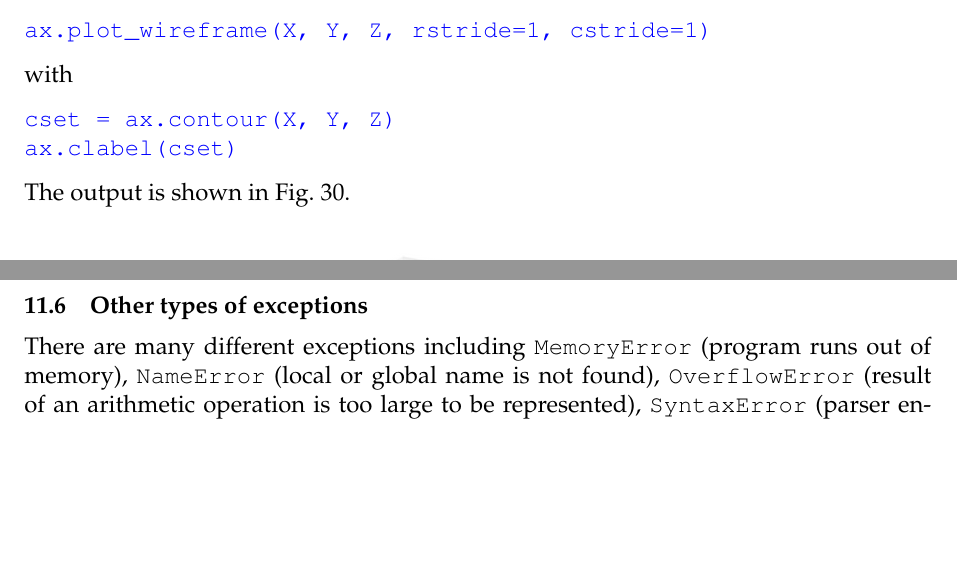
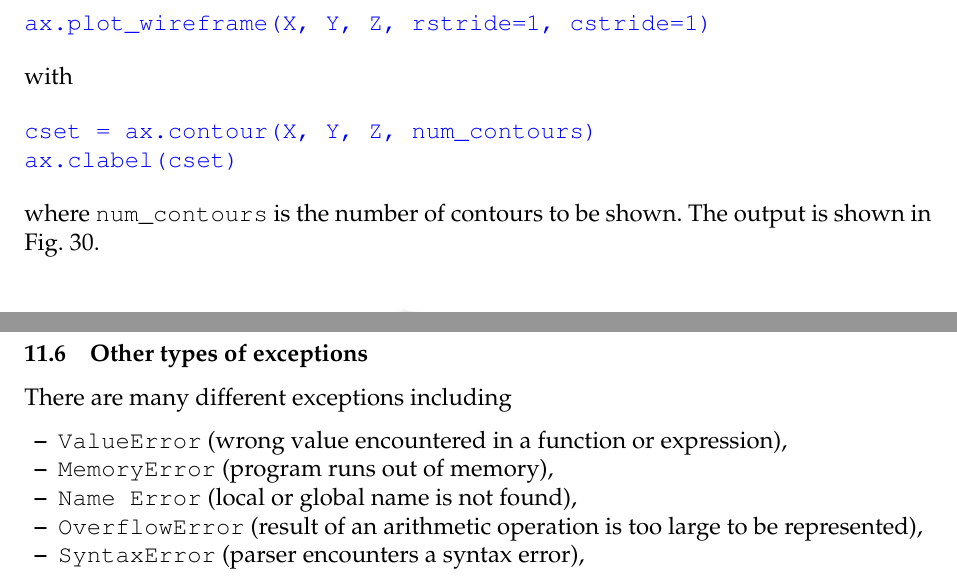
Before and after one commit to SamuelMarks/nclab-textbook-karel, a LaTeX thesis (kapy_en.tex, which reads python.tex): two parts of pages 76 and 109 of 128 before the commit and two parts of pages 76 and 109 of 129 after it, joined at a grey line, cut so that both start at the same text, the shorter picture padded with empty space. Compiled offline with pdfLaTeX.

Commit message:
Updating contours.

```diff
--- a/python.tex
+++ b/python.tex
@@ -1130,9 +1130,10 @@ ax.plot_wireframe(X, Y, Z, rstride=1, cstride=1)
 with
 
 \begin{bluecode}
-cset = ax.contour(X, Y, Z)
+cset = ax.contour(X, Y, Z, num_contours)
 ax.clabel(cset)
 \end{bluecode}
+where {\tt num\_contours} is the number of contours to be shown.
 The output is shown in Fig. \ref{fig:plot3d-4}.
 
 \begin{figure}[!ht]
@@ -2778,8 +2779,11 @@ if needed.
 
 \subsection{Other types of exceptions}
 
-There are many different exceptions including {\tt MemoryError} (program runs out of memory),
-{\tt NameError} (local or global name is not found), {\tt OverflowError} (result of an arithmetic
-operation is too large to be represented), {\tt SyntaxError} (parser encounters a syntax error),
-{\tt IndentationError} (parser finds incorrect indentation), {\tt UnboundLocalError} (reference
-is made to a local variable in a function or method, but no value has been bound to that variable),
+There are many different exceptions including
+\begin{itemize}
+\item {\tt ValueError} (wrong value encountered in a function or expression),
+\item {\tt MemoryError} (program runs out of memory),
+\item {\tt Name Error} (local or global name is not found),
+\item {\tt OverflowError} (result of an arithmetic operation is too large to be represented),
+\item {\tt SyntaxError} (parser encounters a syntax error),
+\item {\tt IndentationError} (parser finds incorrect indentation),
```
Also changed, not shown: python.tex (5 more changed lines).
